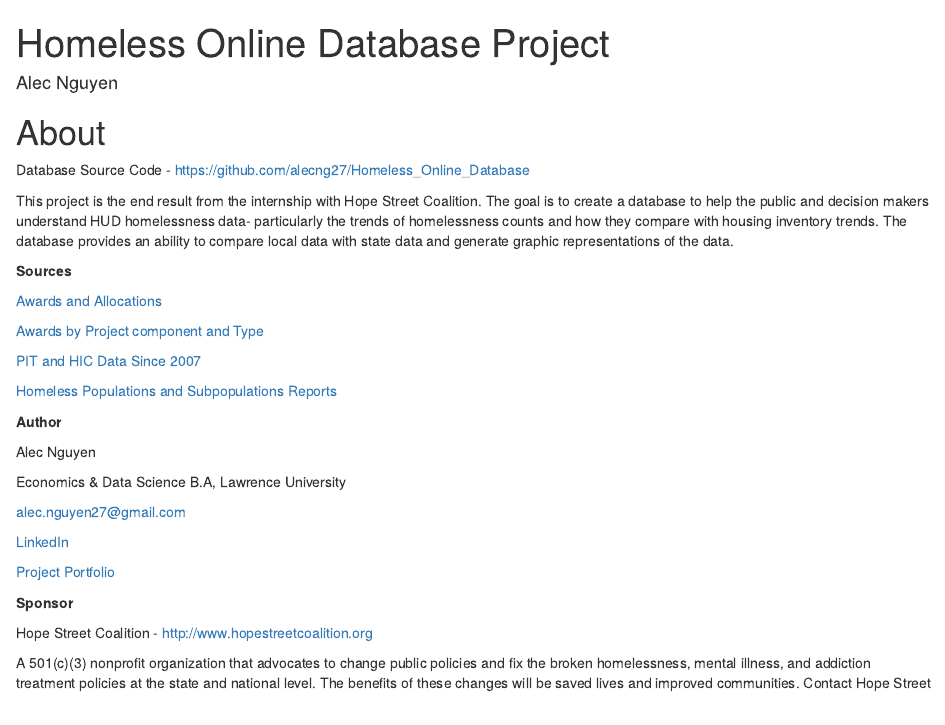
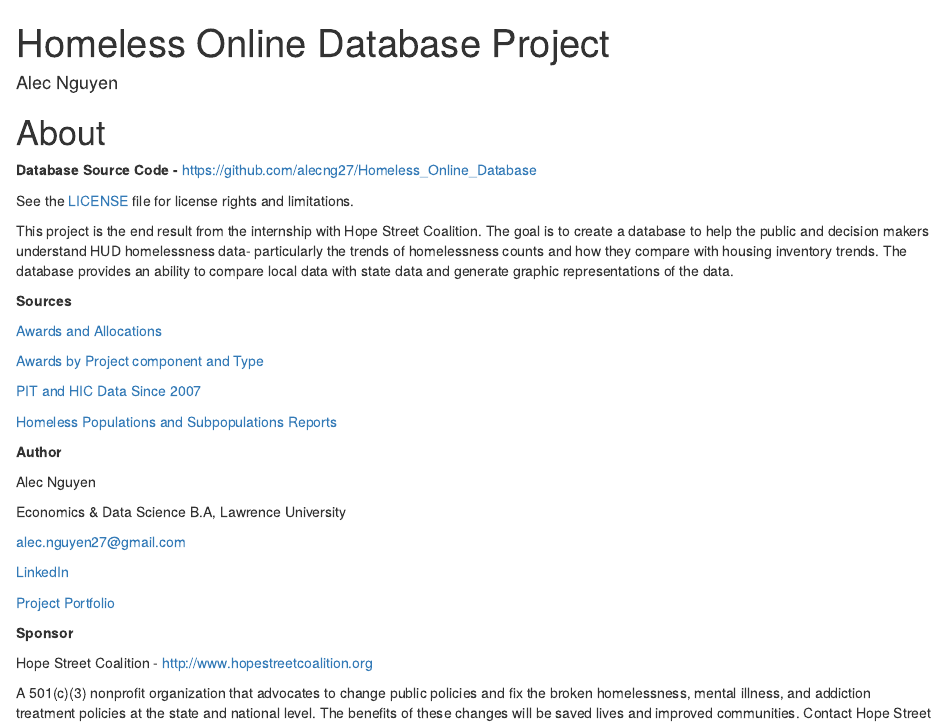
Before and after one commit to alecng27/Homeless_Online_Database, an R Markdown document (index.Rmd): the page in a window 1100 px wide, from its top. Rendered offline with R 4.5, knitr and Pandoc, with nearby package versions; drawn as R Markdown's standard HTML page in place of the format the file asks for.

Commit message:
updated with license

```diff
--- a/index.Rmd
+++ b/index.Rmd
@@ -9,7 +9,9 @@
 
 # About {-}
 
-Database Source Code - https://github.com/alecng27/Homeless_Online_Database
+**Database Source Code -** https://github.com/alecng27/Homeless_Online_Database
+
+See the [LICENSE](LICENSE) file for license rights and limitations.
 
 This project is the end result from the internship with Hope Street Coalition.
 The goal is to create a database to help the public and decision makers understand HUD homelessness data- particularly the trends of homelessness counts and how they compare with housing inventory trends. The database provides an ability to compare local data with state data and generate graphic representations of the data.
```
Also changed, not shown: README.md, docs/search_index.json, 3 other files.
